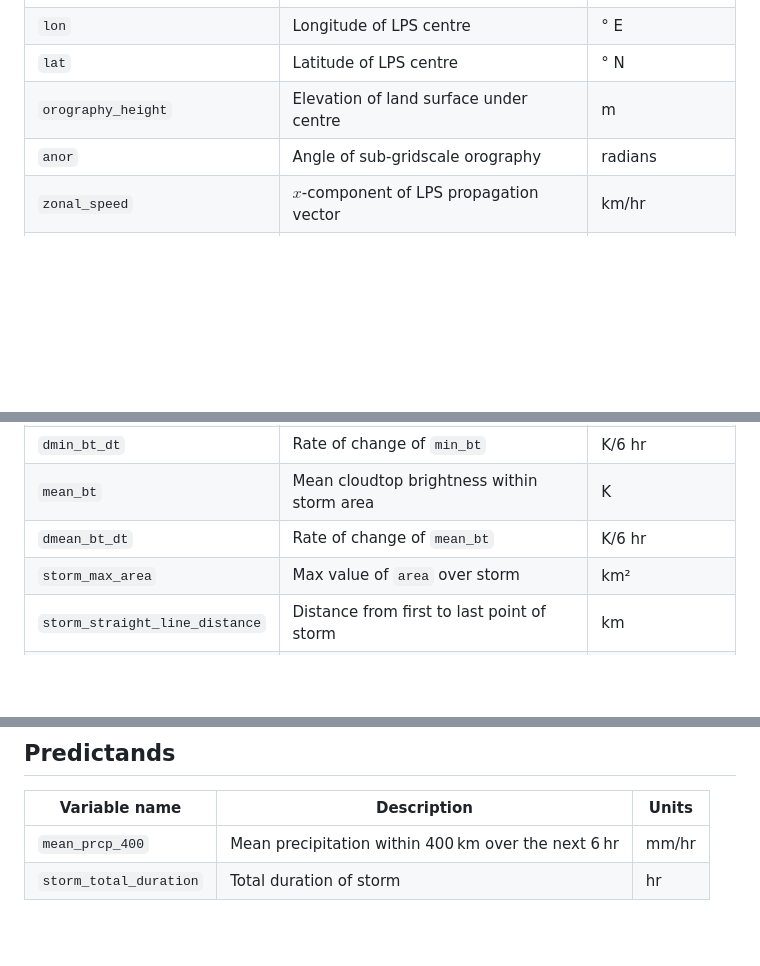
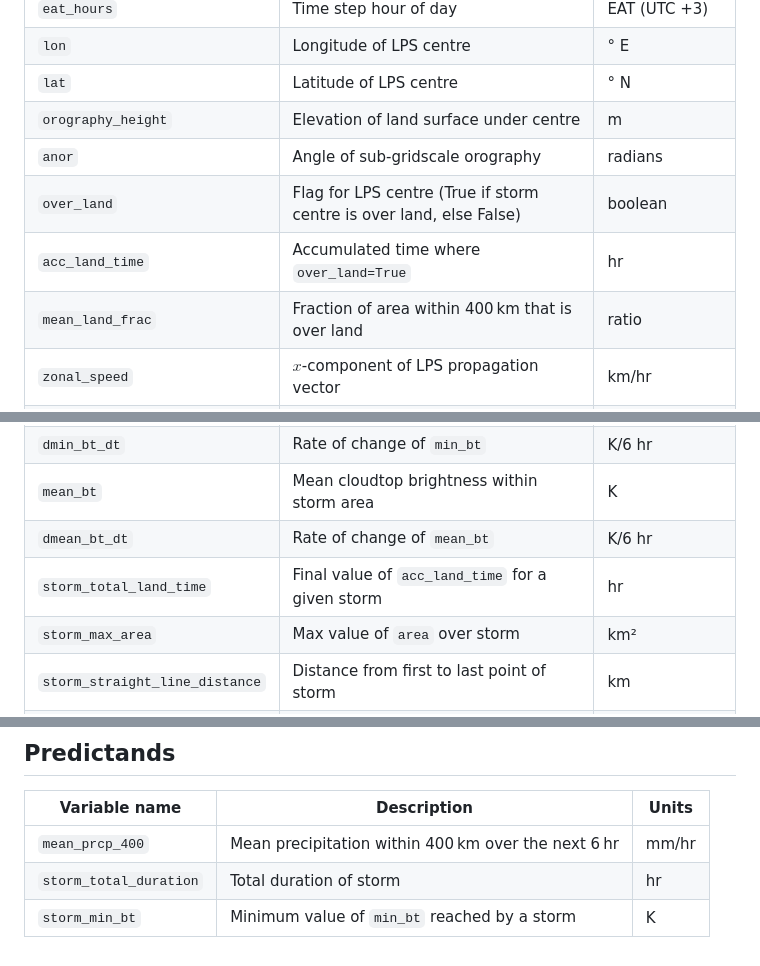
Before and after one commit to seangtkelley/uor-msc-dissertation-xai-african-storms, a Markdown page: README.md, 3 parts joined by grey strips. Rendered like a GitHub page; blank space fills up the shorter version.

Commit message:
update readme with added features

```diff
--- a/README.md
+++ b/README.md
@@ -94,6 +94,9 @@ Recommended for complete python environment isolation.
 | `lat` | Latitude of LPS centre | ° N |
 | `orography_height` | Elevation of land surface under centre | m |
 | `anor` | Angle of sub-gridscale orography | radians |
+| `over_land` | Flag for LPS centre (True if storm centre is over land, else False) | boolean |
+| `acc_land_time` | Accumulated time where `over_land=True` | hr |
+| `mean_land_frac` | Fraction of area within 400 km that is over land | ratio |
 | `zonal_speed` | $x$-component of LPS propagation vector | km/hr |
 | `meridional_speed` | $y$-component of LPS propagation vector | km/hr |
 | `area` | Area of the storm | km² |
@@ -104,6 +107,7 @@ Recommended for complete python environment isolation.
 | `dmin_bt_dt` | Rate of change of `min_bt` | K/6 hr |
 | `mean_bt` | Mean cloudtop brightness within storm area | K |
 | `dmean_bt_dt` | Rate of change of `mean_bt` | K/6 hr |
+| `storm_total_land_time` | Final value of `acc_land_time` for a given storm | hr |
 | `storm_max_area` | Max value of `area` over storm | km² |
 | `storm_straight_line_distance` | Distance from first to last point of storm | km |
 | `storm_bearing` | Compass bearing from first to last point of storm | ° |
@@ -125,3 +129,4 @@ Recommended for complete python environment isolation.
 |--------------|-------------|-------------|
 | `mean_prcp_400` | Mean precipitation within 400 km over the next 6 hr | mm/hr |
 | `storm_total_duration` | Total duration of storm | hr |
+| `storm_min_bt` | Minimum value of `min_bt` reached by a storm | K |
```
